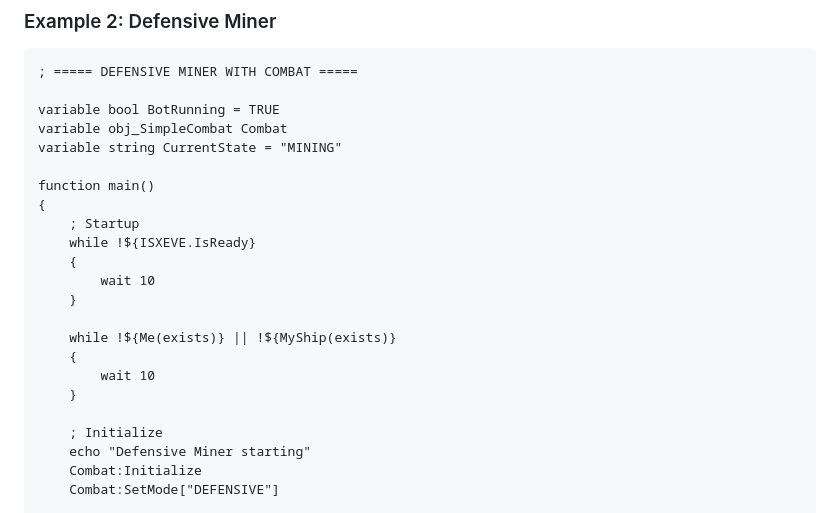
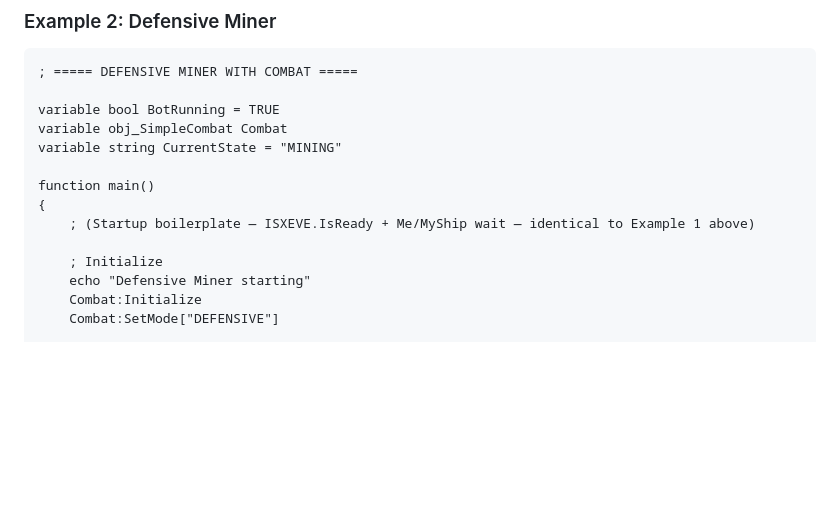
Before and after one commit to isxGames/isxDocs, a Markdown page: ISXEVE Scripting Guide/15_Combat_Automation.md, the part around the change. Drawn GitHub-style; blank space fills up the shorter version.

Commit message:
Replace duplicate startup boilerplate in Example 2 with cross-reference comment to Example 1

```diff
--- a/ISXEVE Scripting Guide/15_Combat_Automation.md
+++ b/ISXEVE Scripting Guide/15_Combat_Automation.md
@@ -1241,16 +1241,7 @@ variable string CurrentState = "MINING"
 
 function main()
 {
-    ; Startup
-    while !${ISXEVE.IsReady}
-    {
-        wait 10
-    }
-
-    while !${Me(exists)} || !${MyShip(exists)}
-    {
-        wait 10
-    }
+    ; (Startup boilerplate — ISXEVE.IsReady + Me/MyShip wait — identical to Example 1 above)
 
     ; Initialize
     echo "Defensive Miner starting"
```
